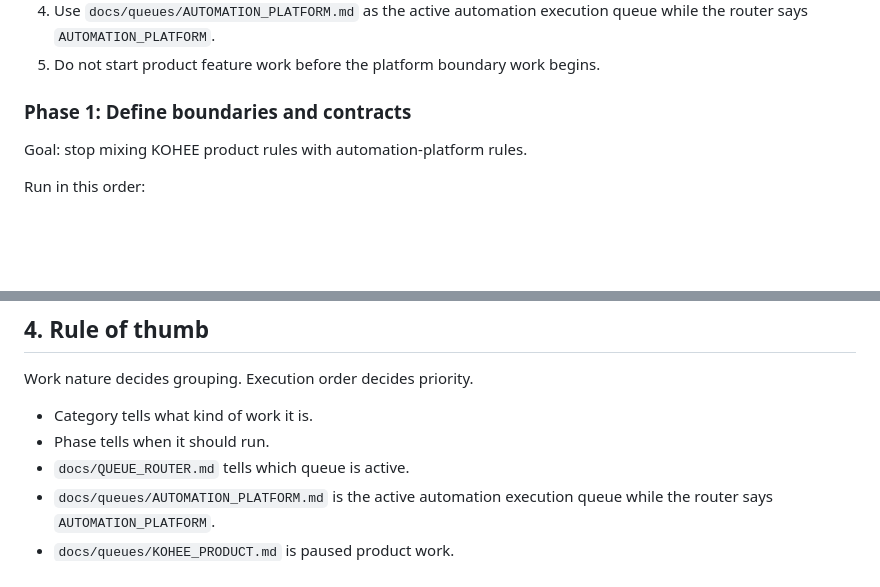
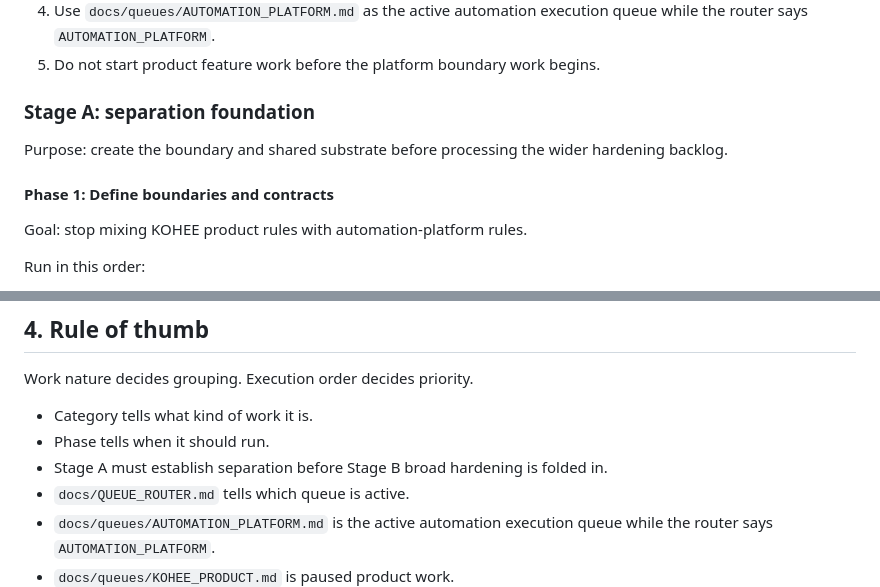
Before and after one commit to oakermann/kohee-list, a Markdown page: docs/AUTOMATION_PLATFORM_WORK_BREAKDOWN.md, 2 parts joined by grey strips. Rendered like a GitHub page; blank space fills up the shorter version.

```diff
--- a/docs/AUTOMATION_PLATFORM_WORK_BREAKDOWN.md
+++ b/docs/AUTOMATION_PLATFORM_WORK_BREAKDOWN.md
@@ -176,7 +190,11 @@ Steps:
 4. Use `docs/queues/AUTOMATION_PLATFORM.md` as the active automation execution queue while the router says `AUTOMATION_PLATFORM`.
 5. Do not start product feature work before the platform boundary work begins.
 
-### Phase 1: Define boundaries and contracts
+### Stage A: separation foundation
+
+Purpose: create the boundary and shared substrate before processing the wider hardening backlog.
+
+#### Phase 1: Define boundaries and contracts
 
 Goal: stop mixing KOHEE product rules with automation-platform rules.
 
@@ -321,6 +346,7 @@ Work nature decides grouping. Execution order decides priority.
 
 - Category tells what kind of work it is.
 - Phase tells when it should run.
+- Stage A must establish separation before Stage B broad hardening is folded in.
 - `docs/QUEUE_ROUTER.md` tells which queue is active.
 - `docs/queues/AUTOMATION_PLATFORM.md` is the active automation execution queue while the router says `AUTOMATION_PLATFORM`.
 - `docs/queues/KOHEE_PRODUCT.md` is paused product work.
```
Also changed, not shown: other parts of docs/AUTOMATION_PLATFORM_WORK_BREAKDOWN.md (+30 -9 lines).
